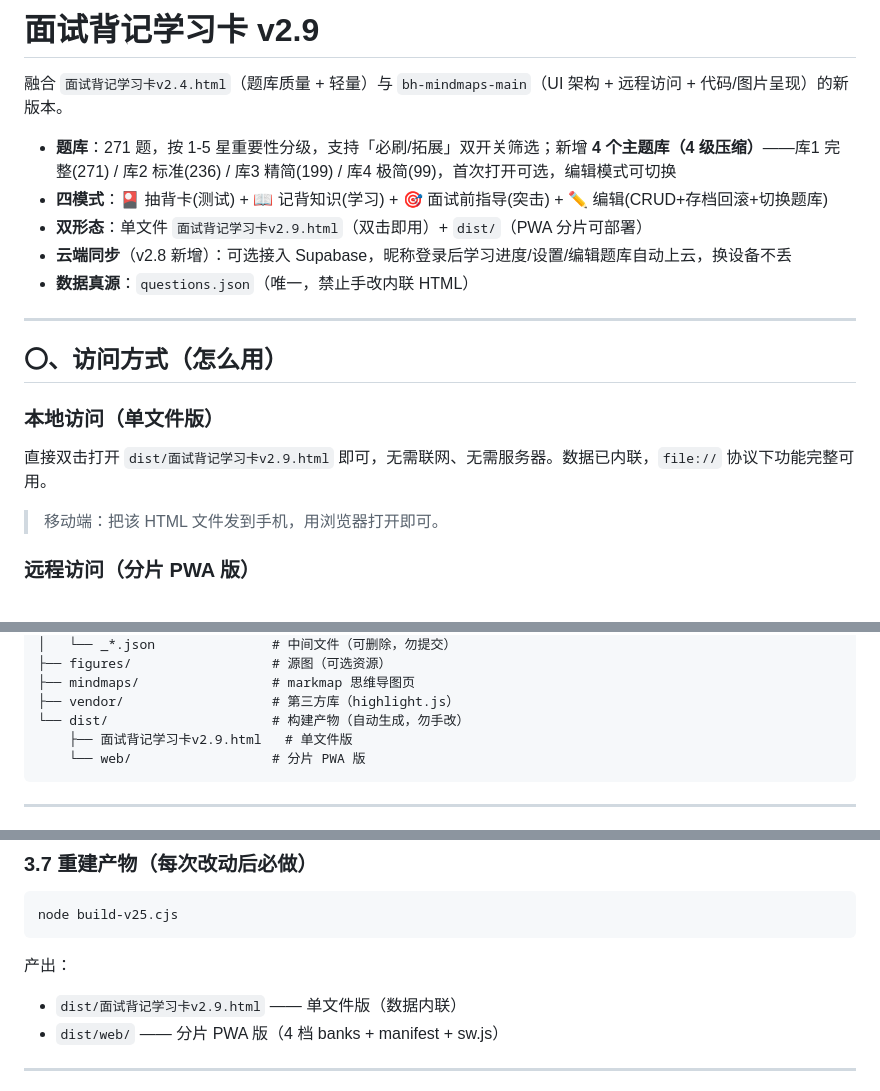
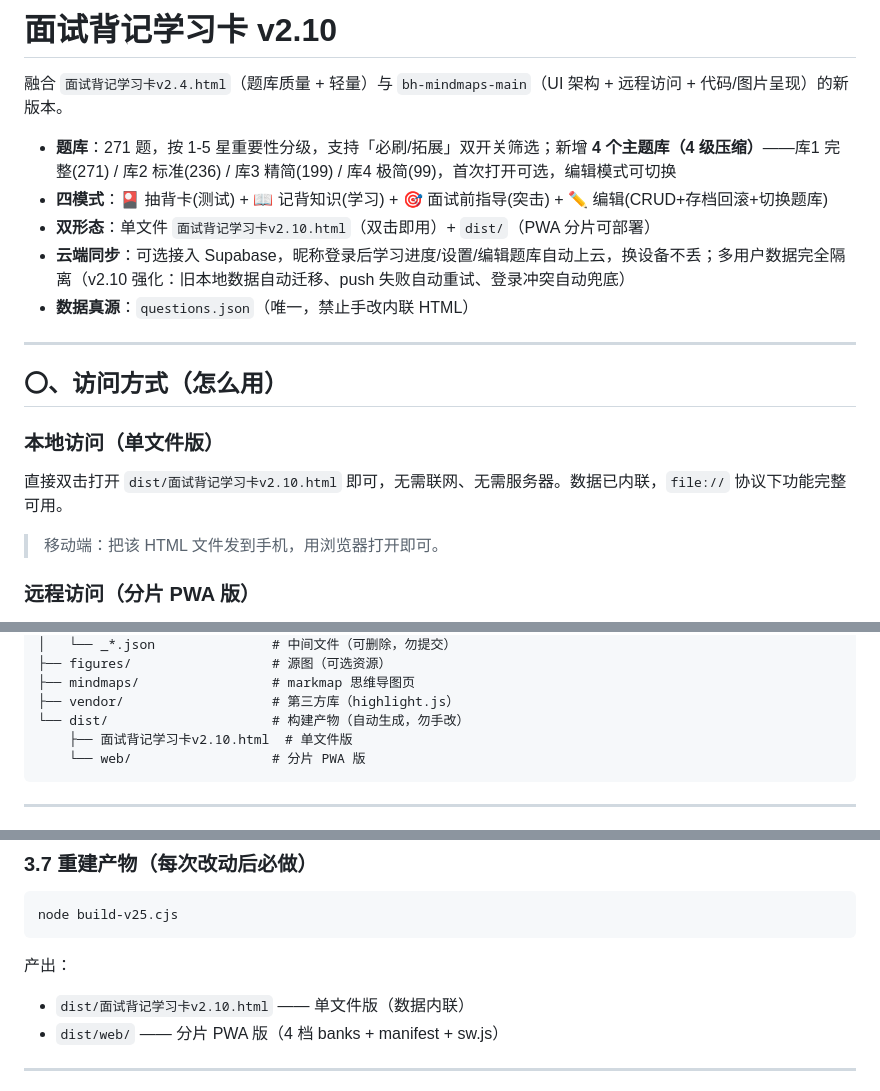
Before and after one commit to cyanxi-eb/-, a Markdown page: README.md, 3 parts joined by grey strips. Rendered like a GitHub page.

Commit message:
docs(v2.10): 更新 README + CHANGELOG
- README：标题/产物路径 全部 v2.9→v2.10
- CHANGELOG：版本历史表加 v2.10 行 + 新增 4.12 节详细记录 5 项核心修复

````diff
--- a/README.md
+++ b/README.md
@@ -1,11 +1,11 @@
-# 面试背记学习卡 v2.9
+# 面试背记学习卡 v2.10
 
 融合 `面试背记学习卡v2.4.html`（题库质量 + 轻量）与 `bh-mindmaps-main`（UI 架构 + 远程访问 + 代码/图片呈现）的新版本。
 
 - **题库**：271 题，按 1-5 星重要性分级，支持「必刷/拓展」双开关筛选；新增 **4 个主题库（4 级压缩）**——库1 完整(271) / 库2 标准(236) / 库3 精简(199) / 库4 极简(99)，首次打开可选，编辑模式可切换
 - **四模式**：🎴 抽背卡(测试) + 📖 记背知识(学习) + 🎯 面试前指导(突击) + ✏️ 编辑(CRUD+存档回滚+切换题库)
-- **双形态**：单文件 `面试背记学习卡v2.9.html`（双击即用）+ `dist/`（PWA 分片可部署）
-- **云端同步**（v2.8 新增）：可选接入 Supabase，昵称登录后学习进度/设置/编辑题库自动上云，换设备不丢
+- **双形态**：单文件 `面试背记学习卡v2.10.html`（双击即用）+ `dist/`（PWA 分片可部署）
+- **云端同步**：可选接入 Supabase，昵称登录后学习进度/设置/编辑题库自动上云，换设备不丢；多用户数据完全隔离（v2.10 强化：旧本地数据自动迁移、push 失败自动重试、登录冲突自动兜底）
 - **数据真源**：`questions.json`（唯一，禁止手改内联 HTML）
 
 ---
@@ -14,7 +14,7 @@
 
 ### 本地访问（单文件版）
 
-直接双击打开 `dist/面试背记学习卡v2.9.html` 即可，无需联网、无需服务器。数据已内联，`file://` 协议下功能完整可用。
+直接双击打开 `dist/面试背记学习卡v2.10.html` 即可，无需联网、无需服务器。数据已内联，`file://` 协议下功能完整可用。
 
 > 移动端：把该 HTML 文件发到手机，用浏览器打开即可。
 
@@ -73,7 +73,7 @@ node build-v25.cjs
 ├── mindmaps/                 # markmap 思维导图页
 ├── vendor/                   # 第三方库（highlight.js）
 └── dist/                     # 构建产物（自动生成，勿手改）
-    ├── 面试背记学习卡v2.9.html   # 单文件版
+    ├── 面试背记学习卡v2.10.html  # 单文件版
     └── web/                  # 分片 PWA 版
 ```
 
@@ -239,7 +239,7 @@ node build-v25.cjs
 ```
 
 产出：
-- `dist/面试背记学习卡v2.9.html` —— 单文件版（数据内联）
+- `dist/面试背记学习卡v2.10.html` —— 单文件版（数据内联）
 - `dist/web/` —— 分片 PWA 版（4 档 banks + manifest + sw.js）
 
 ---
````
Also changed, not shown: CHANGELOG.md (+24 -0 lines).
